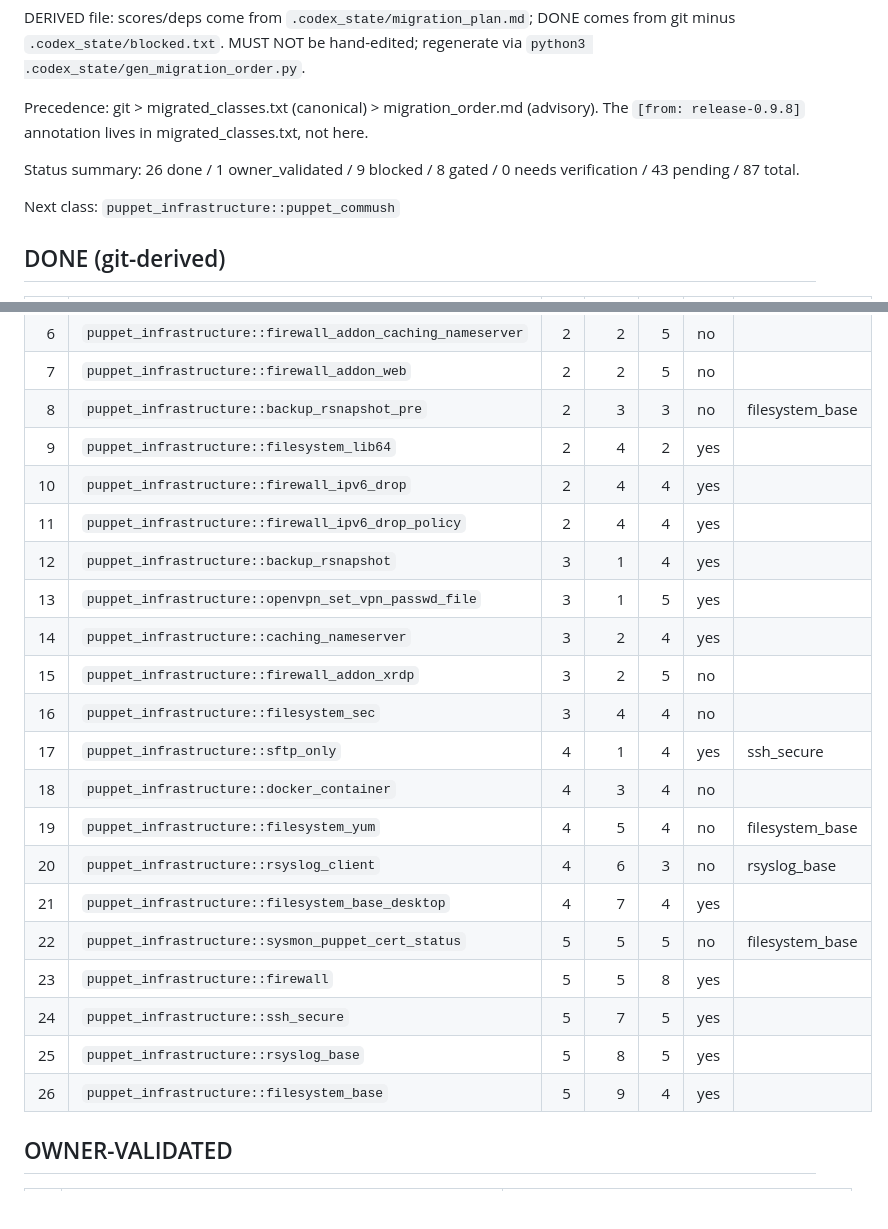
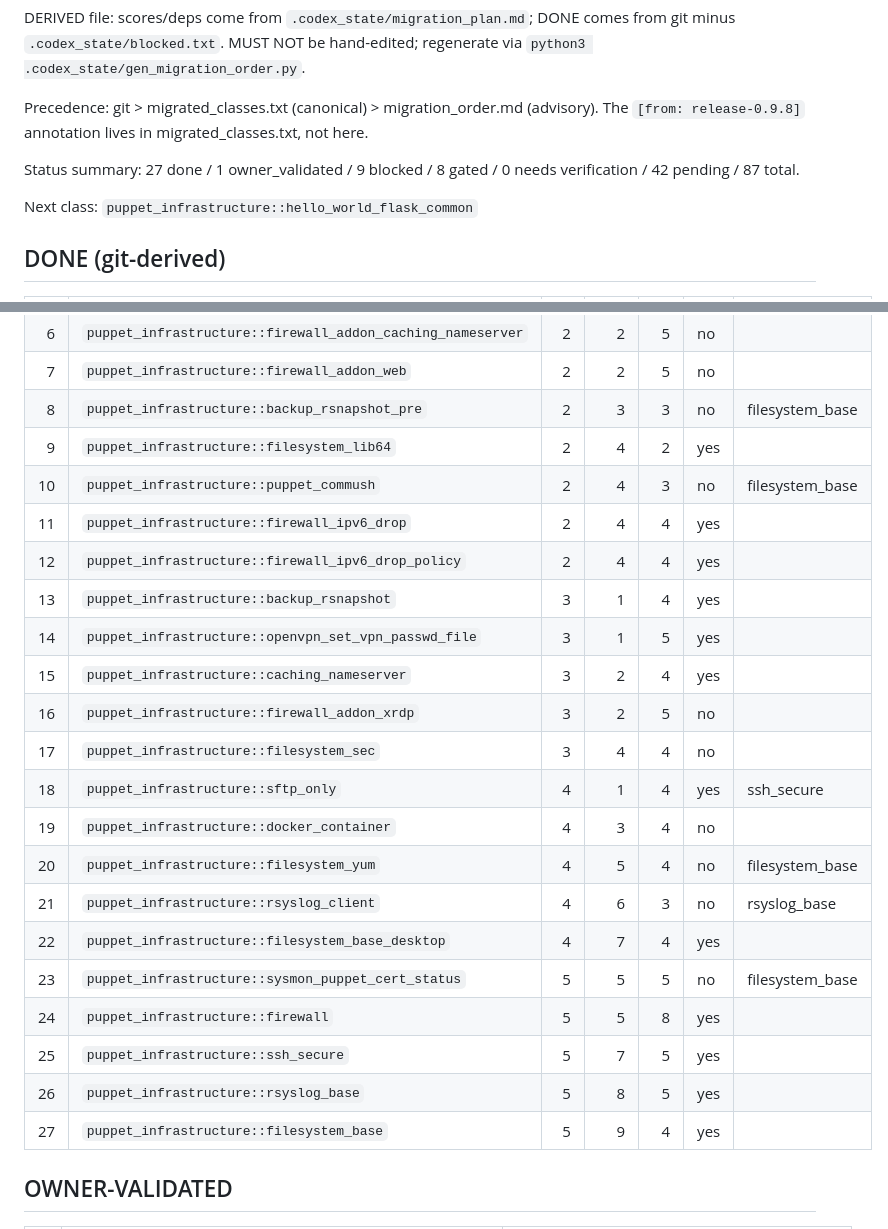
Before and after one commit to ghomem/infra_populi, a Markdown page: .codex_state/migration_order.md, 2 parts joined by grey strips. GitHub-like rendering; blank space fills up the shorter version.

Commit message:
P8: record migration order after puppet_commush

```diff
--- a/.codex_state/migration_order.md
+++ b/.codex_state/migration_order.md
@@ -6,9 +6,9 @@ DERIVED file: scores/deps come from `.codex_state/migration_plan.md`; DONE comes
 
 Precedence: git > migrated_classes.txt (canonical) > migration_order.md (advisory). The `[from: release-0.9.8]` annotation lives in migrated_classes.txt, not here.
 
-Status summary: 26 done / 1 owner_validated / 9 blocked / 8 gated / 0 needs verification / 43 pending / 87 total.
+Status summary: 27 done / 1 owner_validated / 9 blocked / 8 gated / 0 needs verification / 42 pending / 87 total.
 
-Next class: `puppet_infrastructure::puppet_commush`
+Next class: `puppet_infrastructure::hello_world_flask_common`
 
 ## DONE (git-derived)
 
@@ -23,23 +23,24 @@ Next class: `puppet_infrastructure::puppet_commush`
 | 7 | `puppet_infrastructure::firewall_addon_web` | 2 | 2 | 5 | no |  |
 | 8 | `puppet_infrastructure::backup_rsnapshot_pre` | 2 | 3 | 3 | no | filesystem_base |
 | 9 | `puppet_infrastructure::filesystem_lib64` | 2 | 4 | 2 | yes |  |
-| 10 | `puppet_infrastructure::firewall_ipv6_drop` | 2 | 4 | 4 | yes |  |
-| 11 | `puppet_infrastructure::firewall_ipv6_drop_policy` | 2 | 4 | 4 | yes |  |
-| 12 | `puppet_infrastructure::backup_rsnapshot` | 3 | 1 | 4 | yes |  |
-| 13 | `puppet_infrastructure::openvpn_set_vpn_passwd_file` | 3 | 1 | 5 | yes |  |
-| 14 | `puppet_infrastructure::caching_nameserver` | 3 | 2 | 4 | yes |  |
-| 15 | `puppet_infrastructure::firewall_addon_xrdp` | 3 | 2 | 5 | no |  |
-| 16 | `puppet_infrastructure::filesystem_sec` | 3 | 4 | 4 | no |  |
-| 17 | `puppet_infrastructure::sftp_only` | 4 | 1 | 4 | yes | ssh_secure |
-| 18 | `puppet_infrastructure::docker_container` | 4 | 3 | 4 | no |  |
-| 19 | `puppet_infrastructure::filesystem_yum` | 4 | 5 | 4 | no | filesystem_base |
-| 20 | `puppet_infrastructure::rsyslog_client` | 4 | 6 | 3 | no | rsyslog_base |
-| 21 | `puppet_infrastructure::filesystem_base_desktop` | 4 | 7 | 4 | yes |  |
-| 22 | `puppet_infrastructure::sysmon_puppet_cert_status` | 5 | 5 | 5 | no | filesystem_base |
-| 23 | `puppet_infrastructure::firewall` | 5 | 5 | 8 | yes |  |
-| 24 | `puppet_infrastructure::ssh_secure` | 5 | 7 | 5 | yes |  |
-| 25 | `puppet_infrastructure::rsyslog_base` | 5 | 8 | 5 | yes |  |
-| 26 | `puppet_infrastructure::filesystem_base` | 5 | 9 | 4 | yes |  |
+| 10 | `puppet_infrastructure::puppet_commush` | 2 | 4 | 3 | no | filesystem_base |
+| 11 | `puppet_infrastructure::firewall_ipv6_drop` | 2 | 4 | 4 | yes |  |
+| 12 | `puppet_infrastructure::firewall_ipv6_drop_policy` | 2 | 4 | 4 | yes |  |
+| 13 | `puppet_infrastructure::backup_rsnapshot` | 3 | 1 | 4 | yes |  |
+| 14 | `puppet_infrastructure::openvpn_set_vpn_passwd_file` | 3 | 1 | 5 | yes |  |
+| 15 | `puppet_infrastructure::caching_nameserver` | 3 | 2 | 4 | yes |  |
+| 16 | `puppet_infrastructure::firewall_addon_xrdp` | 3 | 2 | 5 | no |  |
+| 17 | `puppet_infrastructure::filesystem_sec` | 3 | 4 | 4 | no |  |
+| 18 | `puppet_infrastructure::sftp_only` | 4 | 1 | 4 | yes | ssh_secure |
+| 19 | `puppet_infrastructure::docker_container` | 4 | 3 | 4 | no |  |
+| 20 | `puppet_infrastructure::filesystem_yum` | 4 | 5 | 4 | no | filesystem_base |
+| 21 | `puppet_infrastructure::rsyslog_client` | 4 | 6 | 3 | no | rsyslog_base |
+| 22 | `puppet_infrastructure::filesystem_base_desktop` | 4 | 7 | 4 | yes |  |
+| 23 | `puppet_infrastructure::sysmon_puppet_cert_status` | 5 | 5 | 5 | no | filesystem_base |
+| 24 | `puppet_infrastructure::firewall` | 5 | 5 | 8 | yes |  |
+| 25 | `puppet_infrastructure::ssh_secure` | 5 | 7 | 5 | yes |  |
+| 26 | `puppet_infrastructure::rsyslog_base` | 5 | 8 | 5 | yes |  |
+| 27 | `puppet_infrastructure::filesystem_base` | 5 | 9 | 4 | yes |  |
 
 ## OWNER-VALIDATED
 
```
Also changed, not shown: other parts of .codex_state/migration_order.md (+43 -44 lines).
